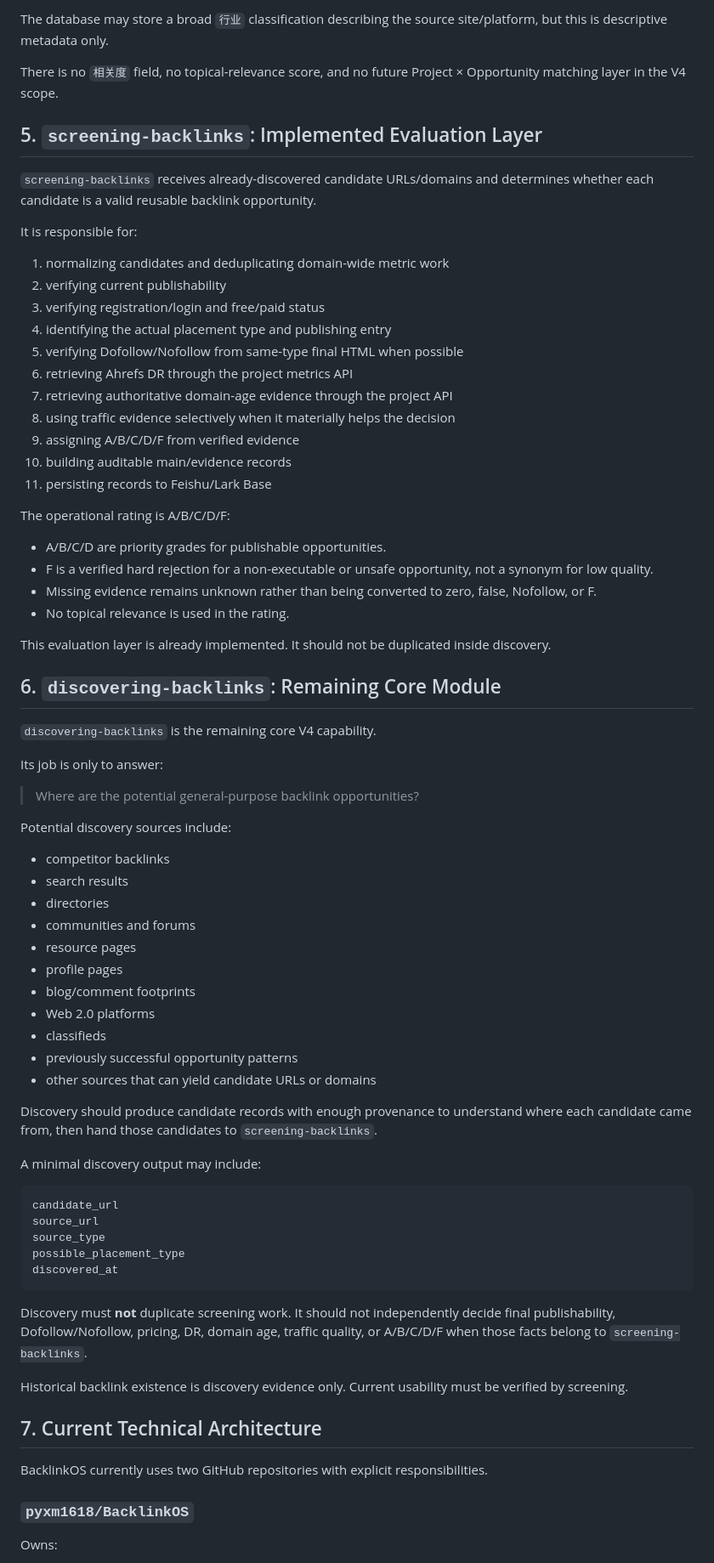
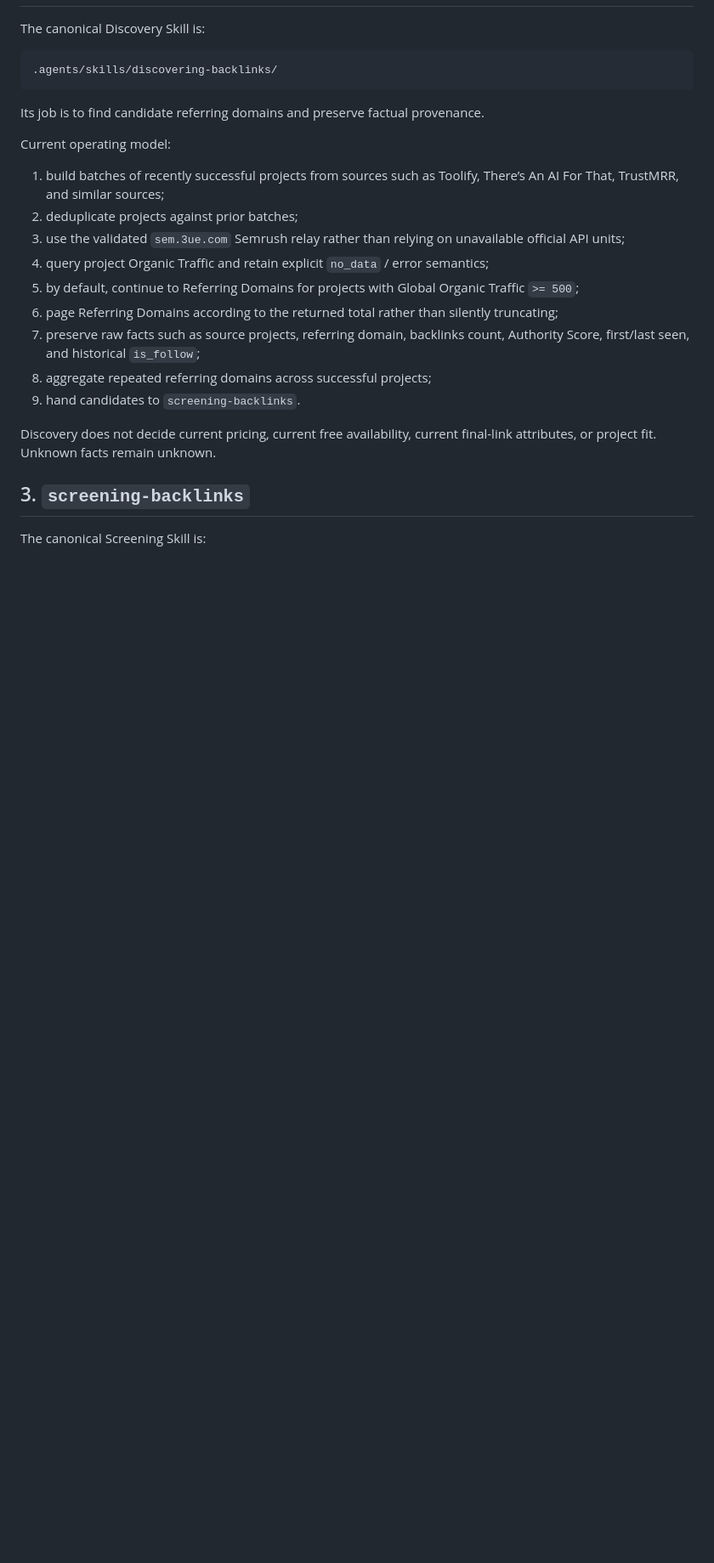
Before and after one commit to pyxm1618/BacklinkOS, a Markdown page: docs/V4_PRODUCT_STRATEGY.md, the part around one of its changes. Shown at 85% size. Rendered like a GitHub page; blank space fills up the shorter version.

````diff
--- a/docs/V4_PRODUCT_STRATEGY.md
+++ b/docs/V4_PRODUCT_STRATEGY.md
@@ -75,77 +30,26 @@ An opportunity is evaluated on properties of the opportunity itself, such as:
-The database may store a broad `行业` classification describing the source site/platform, but this is descriptive metadata only.
-
-There is no `相关度` field, no topical-relevance score, and no future Project × Opportunity matching layer in the V4 scope.
-
-## 5. `screening-backlinks`: Implemented Evaluation Layer
-
-`screening-backlinks` receives already-discovered candidate URLs/domains and determines whether each candidate is a valid reusable backlink opportunity.
-
-It is responsible for:
-
-1. normalizing candidates and deduplicating domain-wide metric work
-2. verifying current publishability
-3. verifying registration/login and free/paid status
-4. identifying the actual placement type and publishing entry
-5. verifying Dofollow/Nofollow from same-type final HTML when possible
-6. retrieving Ahrefs DR through the project metrics API
-7. retrieving authoritative domain-age evidence through the project API
-8. using traffic evidence selectively when it materially helps the decision
-9. assigning A/B/C/D/F from verified evidence
-10. building auditable main/evidence records
-11. persisting records to Feishu/Lark Base
-
-The operational rating is A/B/C/D/F:
-
-- A/B/C/D are priority grades for publishable opportunities.
-- F is a verified hard rejection for a non-executable or unsafe opportunity, not a synonym for low quality.
-- Missing evidence remains unknown rather than being converted to zero, false, Nofollow, or F.
-- No topical relevance is used in the rating.
-
-This evaluation layer is already implemented. It should not be duplicated inside discovery.
-
-## 6. `discovering-backlinks`: Remaining Core Module
-
-`discovering-backlinks` is the remaining core V4 capability.
-
-Its job is only to answer:
-
-> Where are the potential general-purpose backlink opportunities?
-
-Potential discovery sources include:
-
-- competitor backlinks
-- search results
-- directories
-- communities and forums
-- resource pages
-- profile pages
-- blog/comment footprints
-- Web 2.0 platforms
-- classifieds
-- previously successful opportunity patterns
-- other sources that can yield candidate URLs or domains
-
-Discovery should produce candidate records with enough provenance to understand where each candidate came from, then hand those candidates to `screening-backlinks`.
-
-A minimal discovery output may include:
+The canonical Discovery Skill is:
 
 ```text
-candidate_url
-source_url
-source_type
-possible_placement_type
-discovered_at
+.agents/skills/discovering-backlinks/
 ```
 
-Discovery must **not** duplicate screening work. It should not independently decide final publishability, Dofollow/Nofollow, pricing, DR, domain age, traffic quality, or A/B/C/D/F when those facts belong to `screening-backlinks`.
+Its job is to find candidate referring domains and preserve factual provenance.
 
-Historical backlink existence is discovery evidence only. Current usability must be verified by screening.
+Current operating model:
 
-## 7. Current Technical Architecture
+1. build batches of recently successful projects from sources such as Toolify, There’s An AI For That, TrustMRR, and similar sources;
+2. deduplicate projects against prior batches;
+3. use the validated `sem.3ue.com` Semrush relay rather than relying on unavailable official API units;
+4. query project Organic Traffic and retain explicit `no_data` / error semantics;
+5. by default, continue to Referring Domains for projects with Global Organic Traffic `>= 500`;
+6. page Referring Domains according to the returned total rather than silently truncating;
+7. preserve raw facts such as source projects, referring domain, backlinks count, Authority Score, first/last seen, and historical `is_follow`;
+8. aggregate repeated referring domains across successful projects;
+9. hand candidates to `screening-backlinks`.
 
-BacklinkOS currently uses two GitHub repositories with explicit responsibilities.
+Discovery does not decide current pricing, current free availability, current final-link attributes, or project fit. Unknown facts remain unknown.
 
-### `pyxm1618/BacklinkOS`
+## 3. `screening-backlinks`
 
-Owns:
+The canonical Screening Skill is:
 
````
Also changed, not shown: other parts of docs/V4_PRODUCT_STRATEGY.md (+95 -137 lines).
